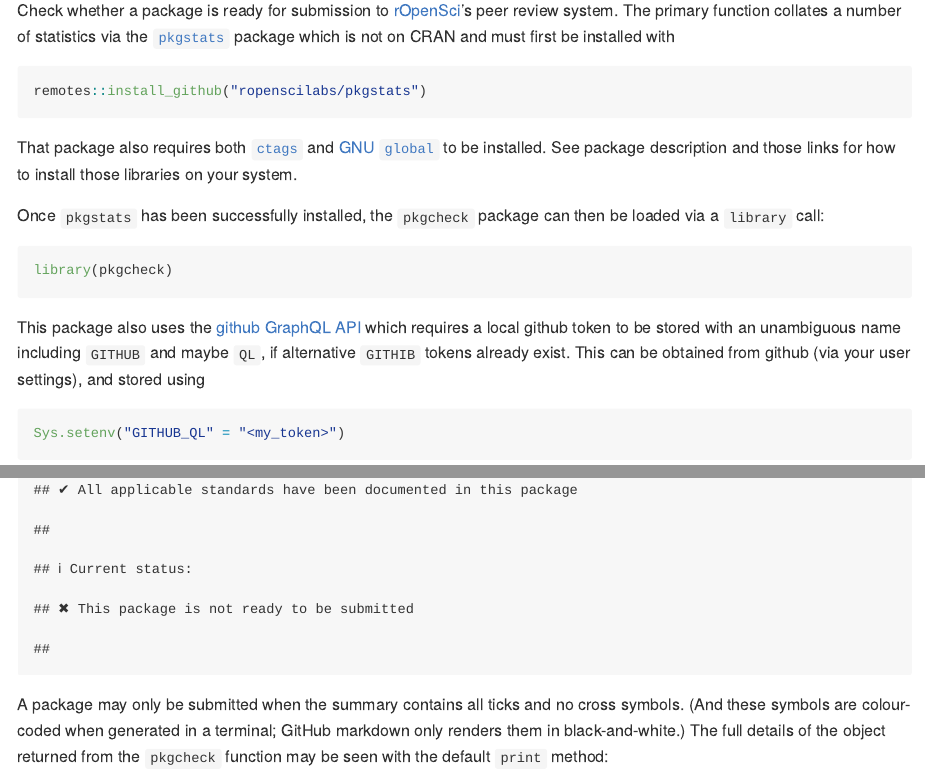
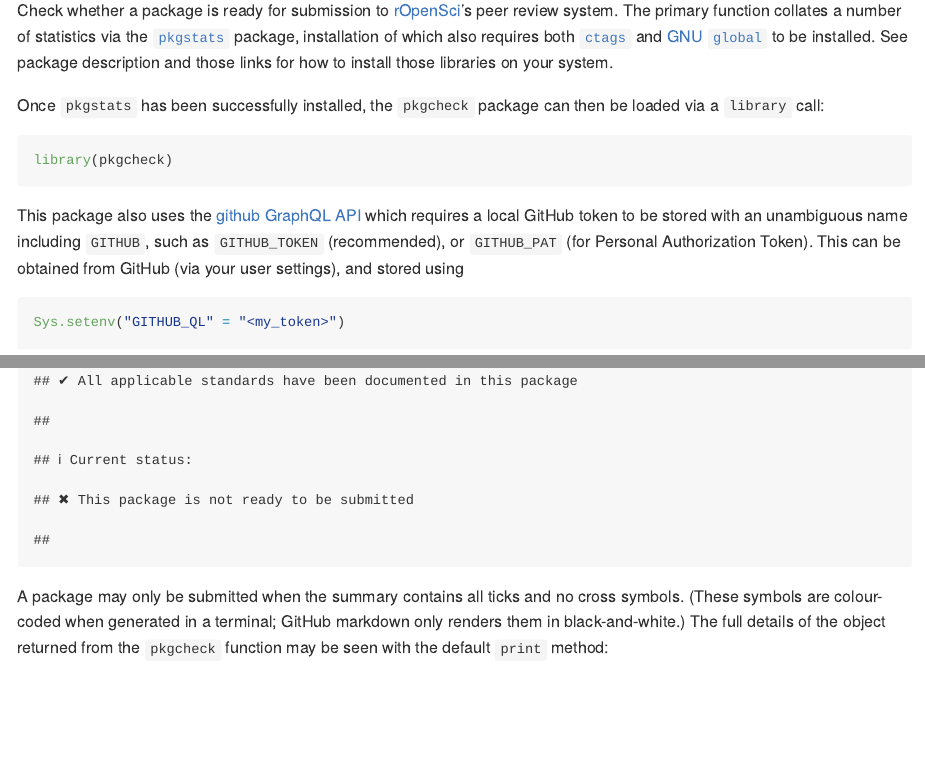
Before and after one commit to ropensci-review-tools/pkgcheck, an R Markdown document (README.Rmd): the page in a window 1100 px wide, from 110 px down, and a second part further down, joined at a grey line. The pictures show the output file README.md that the author committed with the source, drawn offline in the style of GitHub; badge pictures from the web are left out.

Commit message:
update readme

````diff
--- a/README.Rmd
+++ b/README.Rmd
@@ -9,13 +9,8 @@
 Check whether a package is ready for submission to
 [rOpenSci](https://ropensci.org)'s peer review system. The primary function
 collates a number of statistics via the
-[`pkgstats`](https://github.com/ropenscilabs/pkgstats) package which is not on
-CRAN and must first be installed with
-
-```{r pkgapi, eval = FALSE}
-remotes::install_github("ropenscilabs/pkgstats")
-```
-That package also requires both [`ctags`](https://ctags.io) and [GNU
+[`pkgstats`](https://github.com/ropenscilabs/pkgstats) package, installation of
+which also requires both [`ctags`](https://ctags.io) and [GNU
 `global`](https://www.gnu.org/software/global/) to be installed. See package
 description and those links for how to install those libraries on your system.
 
@@ -30,10 +25,10 @@ library(pkgcheck)
 ```
 
 This package also uses the [github GraphQL
-API](https://developer.github.com/v4) which requires a local github token to be
-stored with an unambiguous name including `GITHUB` and maybe `QL`, if
-alternative `GITHIB` tokens already exist. This can be obtained from github
-(via your user settings), and stored using
+API](https://developer.github.com/v4) which requires a local GitHub token to be
+stored with an unambiguous name including `GITHUB`, such as `GITHUB_TOKEN`
+(recommended), or `GITHUB_PAT` (for Personal Authorization Token). This can be
+obtained from GitHub (via your user settings), and stored using
 ```{r ghtok, eval = FALSE}
 Sys.setenv("GITHUB_QL" = "<my_token>")
 ```
@@ -77,10 +72,10 @@ summary (x)
 ```
 
 A package may only be submitted when the summary contains all ticks and no
-cross symbols. (And these symbols are colour-coded when generated in
-a terminal; GitHub markdown only renders them in black-and-white.) The full
-details of the object returned from the `pkgcheck` function may be seen with
-the default `print` method:
+cross symbols. (These symbols are colour-coded when generated in a terminal;
+GitHub markdown only renders them in black-and-white.) The full details of the
+object returned from the `pkgcheck` function may be seen with the default
+`print` method:
 
 ```{r print}
 print (x)
--- a/codemeta.json
+++ b/codemeta.json
@@ -10,7 +10,7 @@
   "codeRepository": "https://github.com/ropenscilabs/pkgcheck",
   "issueTracker": "https://github.com/ropenscilabs/pkgcheck/issues",
   "license": "https://spdx.org/licenses/GPL-3.0",
-  "version": "0.0.1.269",
+  "version": "0.0.1.270",
   "programmingLanguage": {
     "@type": "ComputerLanguage",
     "name": "R",
@@ -214,6 +214,6 @@
     }
   ],
   "readme": "https://github.com/ropenscilabs/pkgcheck/blob/main/README.md",
-  "fileSize": "1828.357KB",
+  "fileSize": "1828.398KB",
   "developmentStatus": "https://www.repostatus.org/#concept"
 }
````
Also changed, not shown: README.md, 1 other file.
